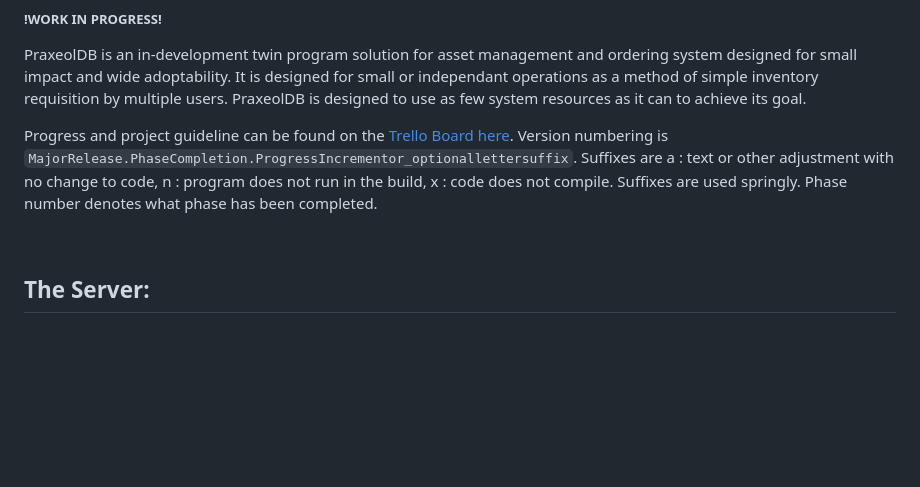
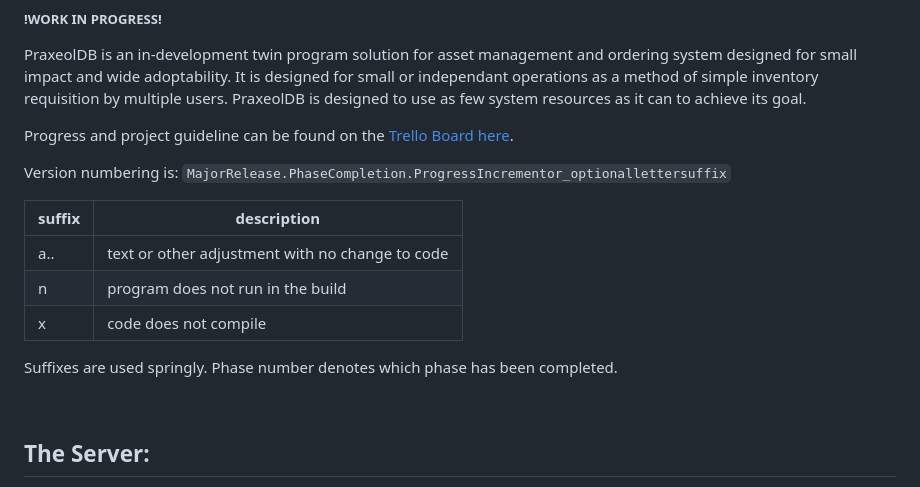
Before and after one commit to CoalNova/PraxeolDB, a Markdown page: README.md, the part around the change. Rendered like a GitHub page; blank space fills up the shorter version.

```diff
--- a/README.md
+++ b/README.md
@@ -10,7 +10,17 @@ The study of human action and conduct, based on the notion that humans engage in
 
 PraxeolDB is an in-development twin program solution for asset management and ordering system designed for small impact and wide adoptability. It is designed for small or independant operations as a method of simple inventory requisition by multiple users. PraxeolDB is designed to use as few system resources as it can to achieve its goal.
 
-Progress and project guideline can be found on the [Trello Board here](https://trello.com/b/16MHQEvr/praxeoldb). Version numbering is `MajorRelease.PhaseCompletion.ProgressIncrementor_optionallettersuffix`. Suffixes are a : text or other adjustment with no change to code, n : program does not run in the build, x : code does not compile. Suffixes are used springly. Phase number denotes what phase has been completed.
+Progress and project guideline can be found on the [Trello Board here](https://trello.com/b/16MHQEvr/praxeoldb).
+
+Version numbering is: `MajorRelease.PhaseCompletion.ProgressIncrementor_optionallettersuffix`
+
+|suffix|description|
+|-|-|
+| a.. | text or other adjustment with no change to code |
+| n | program does not run in the build |
+| x | code does not compile |
+
+Suffixes are used springly. Phase number denotes which phase has been completed.
 
 &nbsp;
 
```
